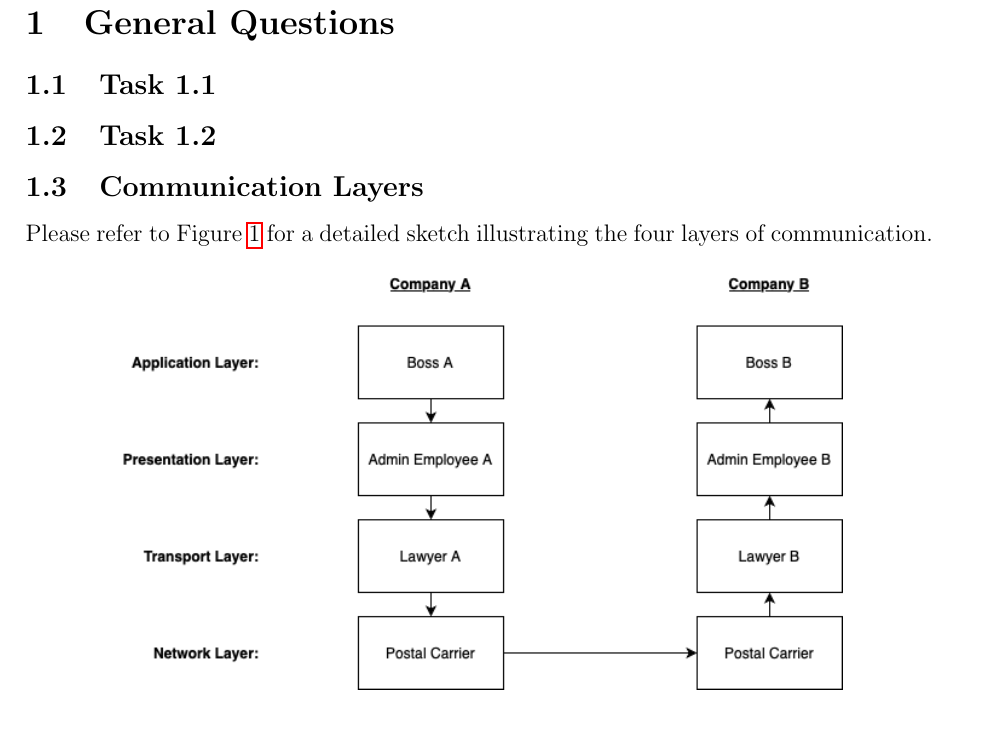
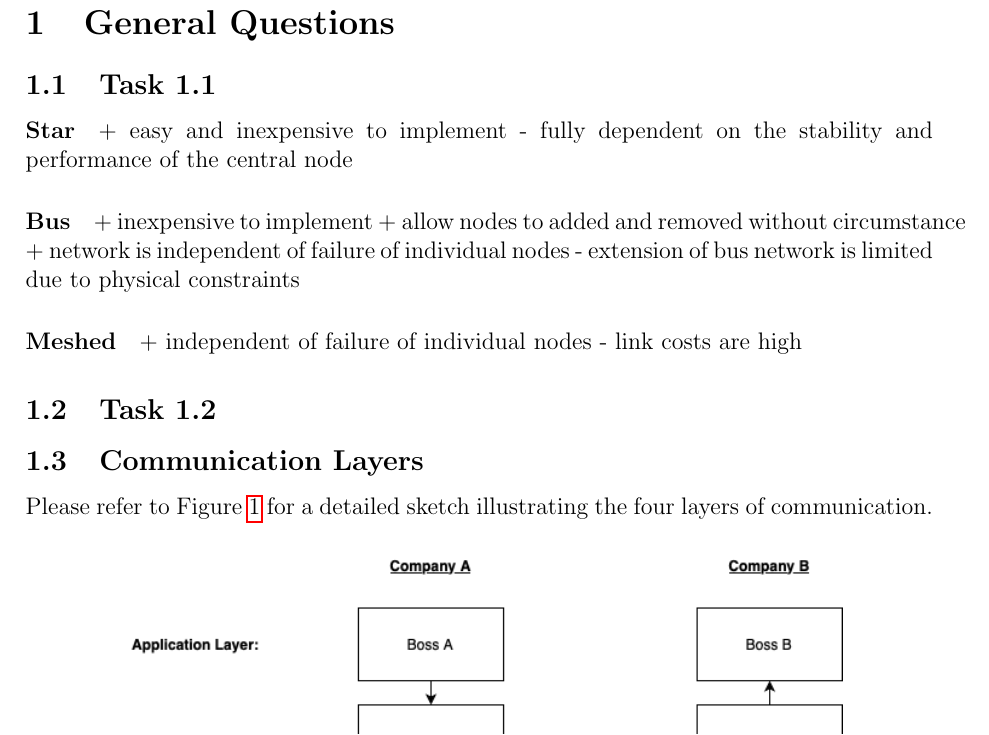
Before and after one commit to duckswims/pokemon-webshop, a LaTeX problem sheet (Exercise-Sheet-1/LaTeX/Exercise1.tex): part of page 2 of 4, cut so that both start at the same text. Compiled offline with pdfLaTeX.

Commit message:
Task 1.1 Completed

```diff
--- a/Exercise-Sheet-1/LaTeX/Exercise1.tex
+++ b/Exercise-Sheet-1/LaTeX/Exercise1.tex
@@ -37,6 +37,20 @@
 \section{General Questions}
 
 \subsection{Task 1.1}
+
+\paragraph{Star}
++   easy and inexpensive to implement
+-    fully dependent on the stability and performance of the central node
+
+\paragraph{Bus}
++   inexpensive to implement
++   allow nodes to added and removed without circumstance
++   network is independent of failure of individual nodes
+-    extension of bus network is limited due to physical constraints
+
+\paragraph{Meshed}
++   independent of failure of individual nodes
+-    link costs are high
 
 \subsection{Task 1.2}
 
```
